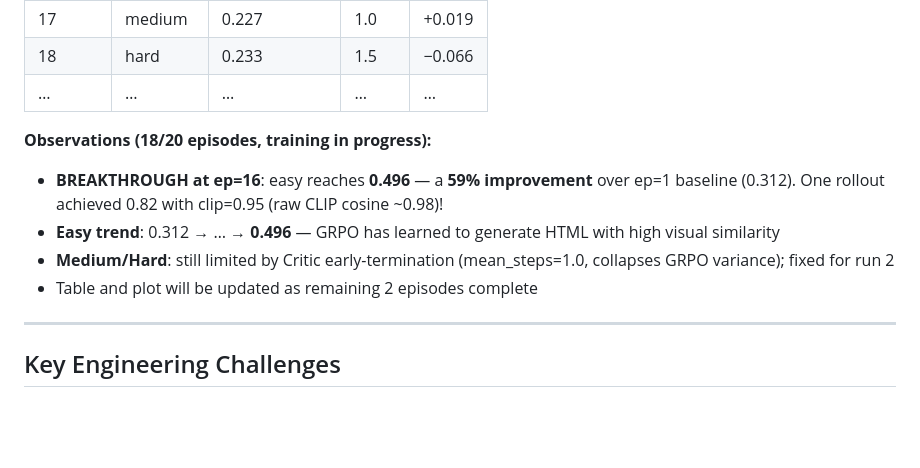
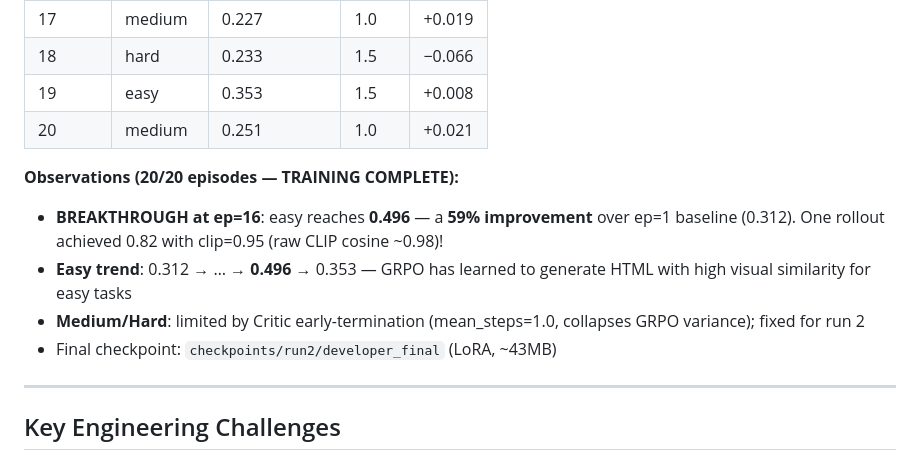
Before and after one commit to amaljoe/vision-coder-openenv, a Markdown page: blog.md, the part around one of its changes. GitHub-like rendering; blank space fills up the shorter version.

```diff
--- a/blog.md
+++ b/blog.md
@@ -174,13 +174,14 @@ Live reward curve (updating as training runs):
 | 16 | easy | **0.496** | 1.2 | −0.044 |
 | 17 | medium | 0.227 | 1.0 | +0.019 |
 | 18 | hard | 0.233 | 1.5 | −0.066 |
-| … | … | … | … | … |
+| 19 | easy | 0.353 | 1.5 | +0.008 |
+| 20 | medium | 0.251 | 1.0 | +0.021 |
 
-**Observations (18/20 episodes, training in progress):**
+**Observations (20/20 episodes — TRAINING COMPLETE):**
 - **BREAKTHROUGH at ep=16**: easy reaches **0.496** — a **59% improvement** over ep=1 baseline (0.312). One rollout achieved 0.82 with clip=0.95 (raw CLIP cosine ~0.98)!
-- **Easy trend**: 0.312 → … → **0.496** — GRPO has learned to generate HTML with high visual similarity
-- **Medium/Hard**: still limited by Critic early-termination (mean_steps=1.0, collapses GRPO variance); fixed for run 2
-- Table and plot will be updated as remaining 2 episodes complete
+- **Easy trend**: 0.312 → … → **0.496** → 0.353 — GRPO has learned to generate HTML with high visual similarity for easy tasks
+- **Medium/Hard**: limited by Critic early-termination (mean_steps=1.0, collapses GRPO variance); fixed for run 2
+- Final checkpoint: `checkpoints/run2/developer_final` (LoRA, ~43MB)
 
 ---
 
```
Also changed, not shown: other parts of blog.md (+20 -1 lines), assets/training_curve.png, 2 other files.
